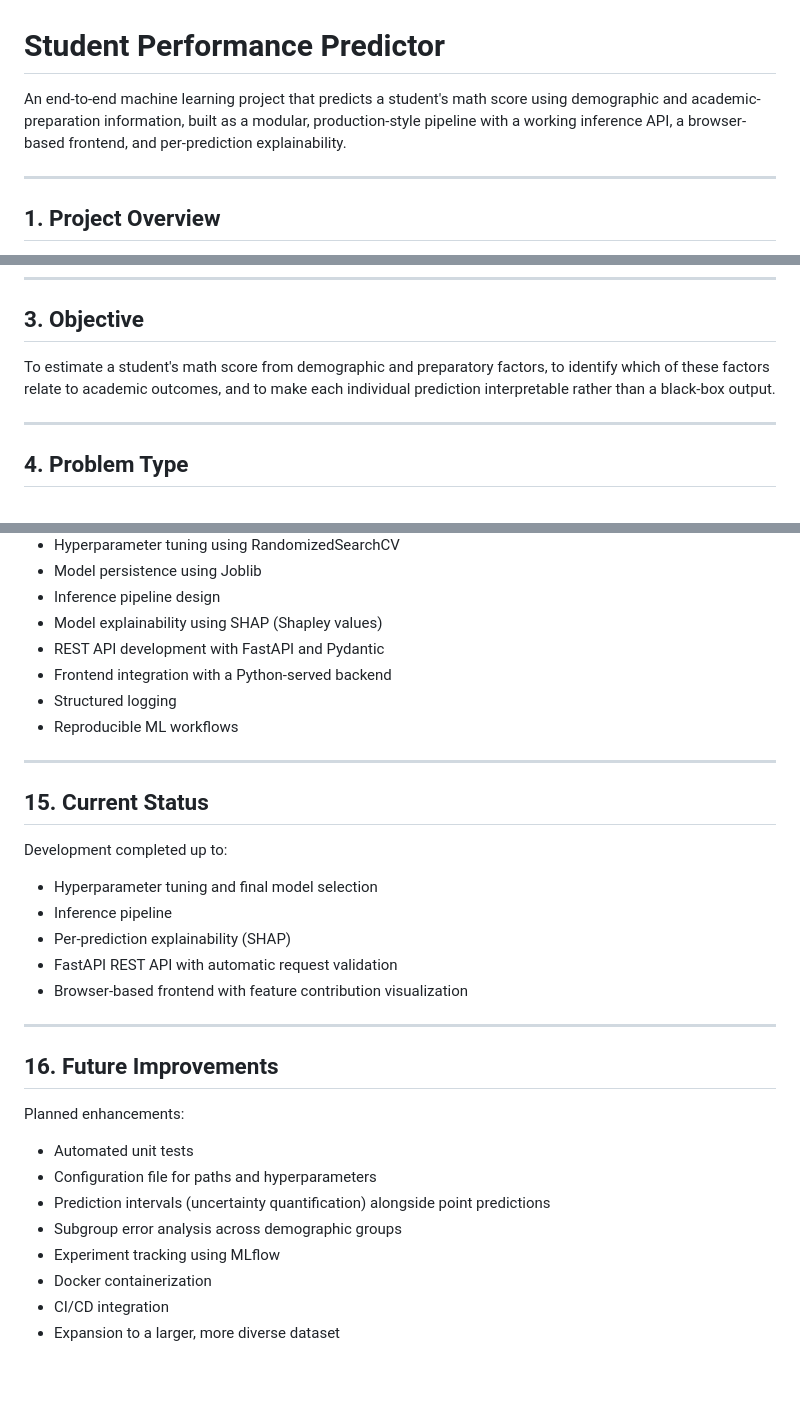
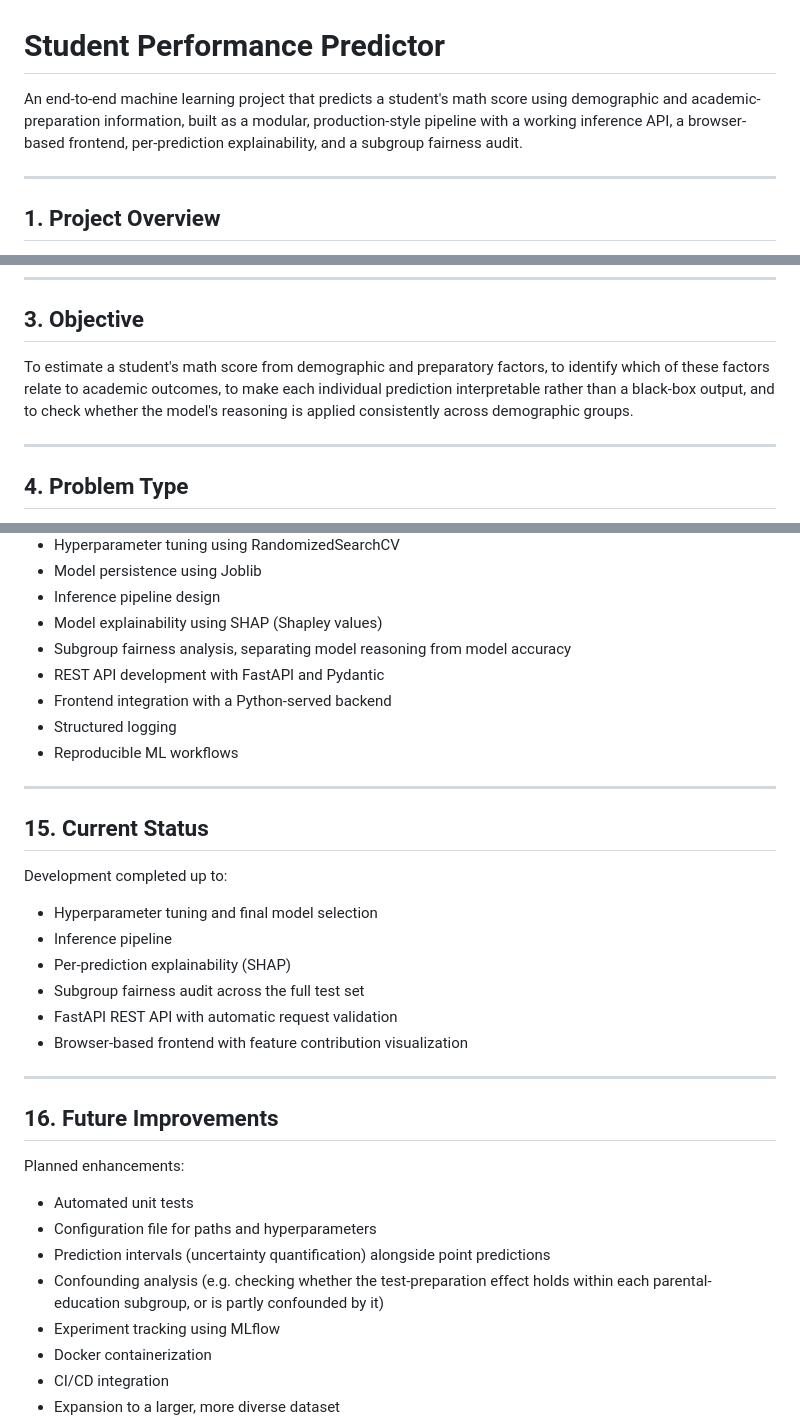
Before and after one commit to GurnaazKaurGill/Student-Performance-Predictor, a Markdown page: README.md, 3 parts joined by grey strips. Drawn GitHub-style; blank space fills up the shorter version.

```diff
--- a/README.md
+++ b/README.md
@@ -1,6 +1,6 @@
 # Student Performance Predictor
 
-An end-to-end machine learning project that predicts a student's math score using demographic and academic-preparation information, built as a modular, production-style pipeline with a working inference API, a browser-based frontend, and per-prediction explainability.
+An end-to-end machine learning project that predicts a student's math score using demographic and academic-preparation information, built as a modular, production-style pipeline with a working inference API, a browser-based frontend, per-prediction explainability, and a subgroup fairness audit.
 
 ---
 
@@ -32,7 +33,7 @@ The objective is to build a machine learning system capable of predicting a stud
 
 ## 3. Objective
 
-To estimate a student's math score from demographic and preparatory factors, to identify which of these factors relate to academic outcomes, and to make each individual prediction interpretable rather than a black-box output.
+To estimate a student's math score from demographic and preparatory factors, to identify which of these factors relate to academic outcomes, to make each individual prediction interpretable rather than a black-box output, and to check whether the model's reasoning is applied consistently across demographic groups.
 
 ---
 
@@ -418,6 +455,7 @@ curl -X POST http://127.0.0.1:8000/predict \
 - Model persistence using Joblib
 - Inference pipeline design
 - Model explainability using SHAP (Shapley values)
+- Subgroup fairness analysis, separating model reasoning from model accuracy
 - REST API development with FastAPI and Pydantic
 - Frontend integration with a Python-served backend
 - Structured logging
@@ -431,6 +469,7 @@ Development completed up to:
 - Hyperparameter tuning and final model selection
 - Inference pipeline
 - Per-prediction explainability (SHAP)
+- Subgroup fairness audit across the full test set
 - FastAPI REST API with automatic request validation
 - Browser-based frontend with feature contribution visualization
 
@@ -442,7 +481,7 @@ Planned enhancements:
 - Automated unit tests
 - Configuration file for paths and hyperparameters
 - Prediction intervals (uncertainty quantification) alongside point predictions
-- Subgroup error analysis across demographic groups
+- Confounding analysis (e.g. checking whether the test-preparation effect holds within each parental-education subgroup, or is partly confounded by it)
 - Experiment tracking using MLflow
 - Docker containerization
 - CI/CD integration
```
Also changed, not shown: other parts of README.md (+38 -0 lines).
